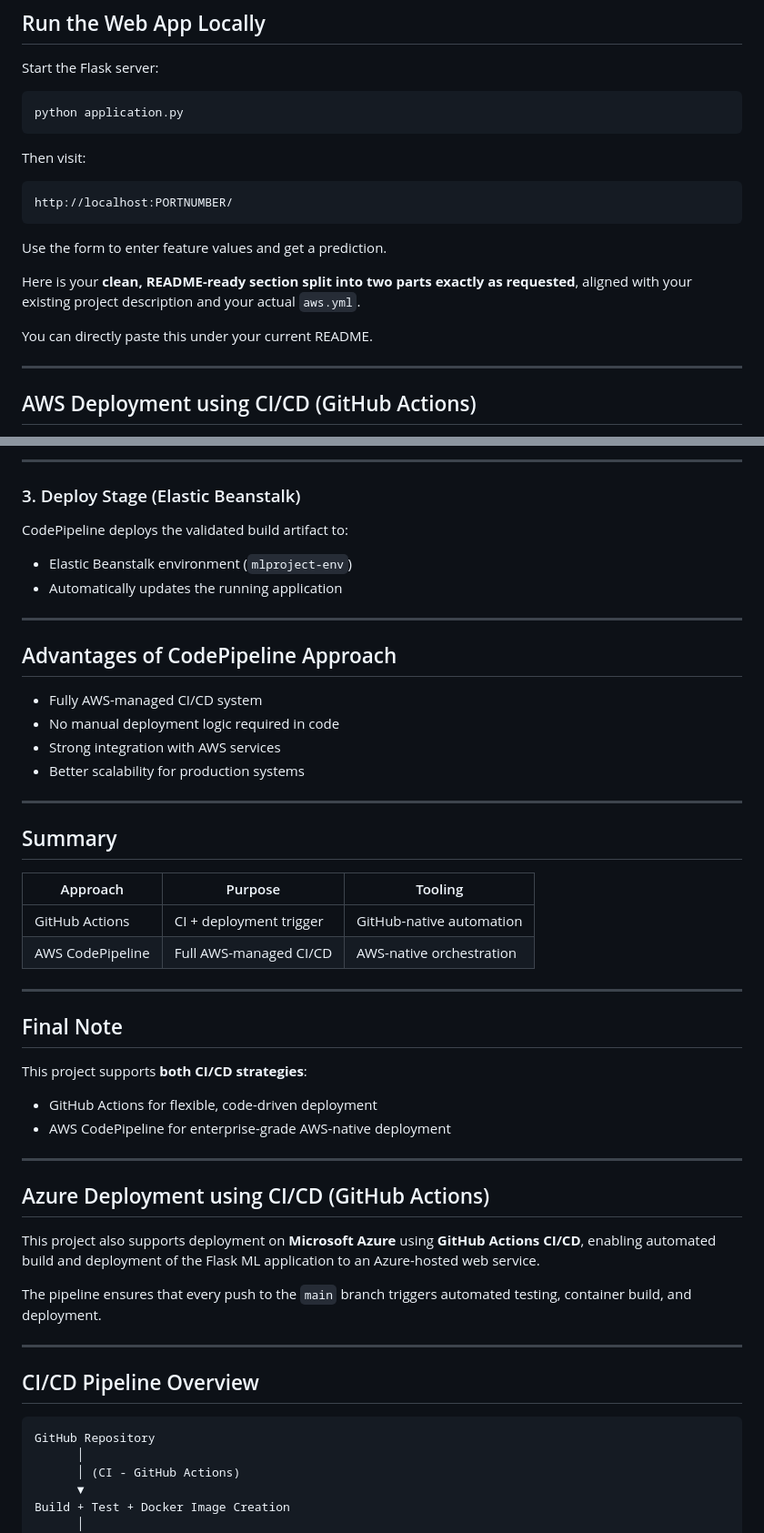
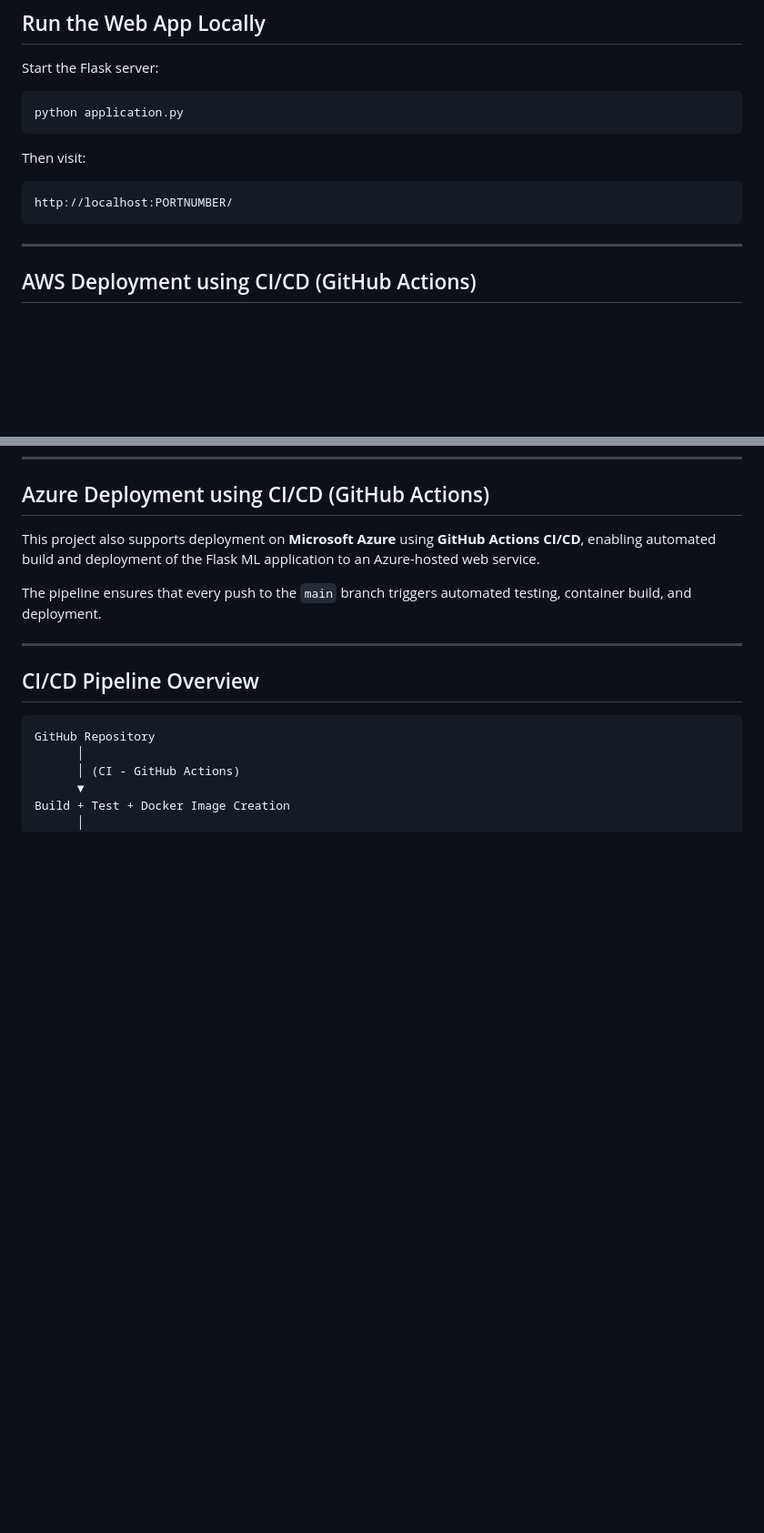
Before and after one commit to Negar-Erfanian/mlproject, a Markdown page: README.md, 2 parts joined by grey strips. Shown at 91% size. Rendered like a GitHub page; blank space fills up the shorter version.

````diff
--- a/README.md
+++ b/README.md
@@ -86,12 +86,6 @@ Then visit:
 ```bash
 http://localhost:PORTNUMBER/
 ```
-Use the form to enter feature values and get a prediction.
-
-Here is your **clean, README-ready section split into two parts exactly as requested**, aligned with your existing project description and your actual `aws.yml`.
-
-You can directly paste this under your current README.
-
 ---
 
 ## AWS Deployment using CI/CD (GitHub Actions)
@@ -276,40 +199,3 @@ artifacts:
----
-
-### 3. Deploy Stage (Elastic Beanstalk)
-
-CodePipeline deploys the validated build artifact to:
-
-* Elastic Beanstalk environment (`mlproject-env`)
-* Automatically updates the running application
-
----
-
-## Advantages of CodePipeline Approach
-
-* Fully AWS-managed CI/CD system
-* No manual deployment logic required in code
-* Strong integration with AWS services
-* Better scalability for production systems
-
----
-
-## Summary
-
-| Approach         | Purpose                 | Tooling                  |
-| ---------------- | ----------------------- | ------------------------ |
-| GitHub Actions   | CI + deployment trigger | GitHub-native automation |
-| AWS CodePipeline | Full AWS-managed CI/CD  | AWS-native orchestration |
-
----
-
-## Final Note
-
-This project supports **both CI/CD strategies**:
-
-* GitHub Actions for flexible, code-driven deployment
-* AWS CodePipeline for enterprise-grade AWS-native deployment
-
----
 
 ## Azure Deployment using CI/CD (GitHub Actions)
 
````
Also changed, not shown: other parts of README.md (+0 -71 lines).
